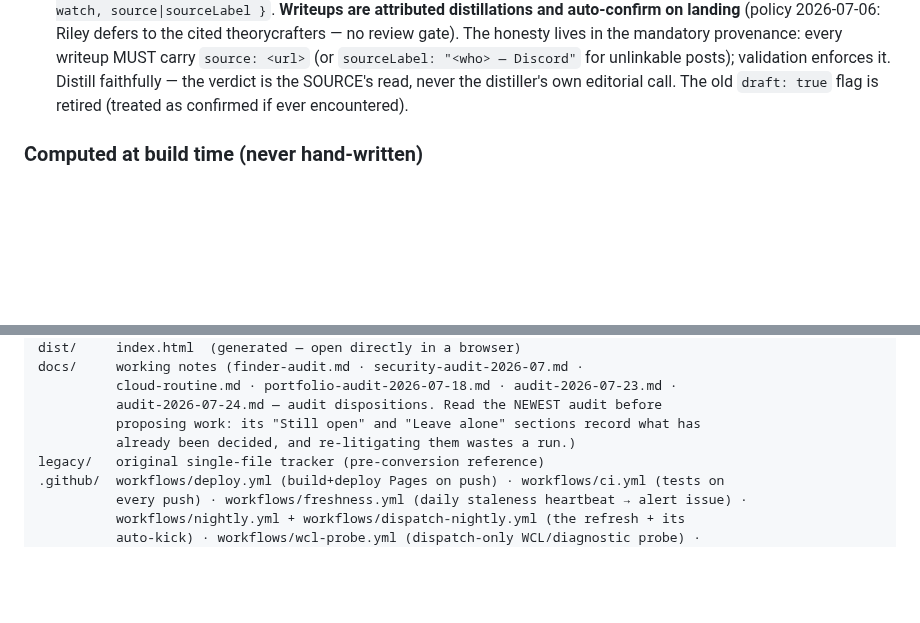
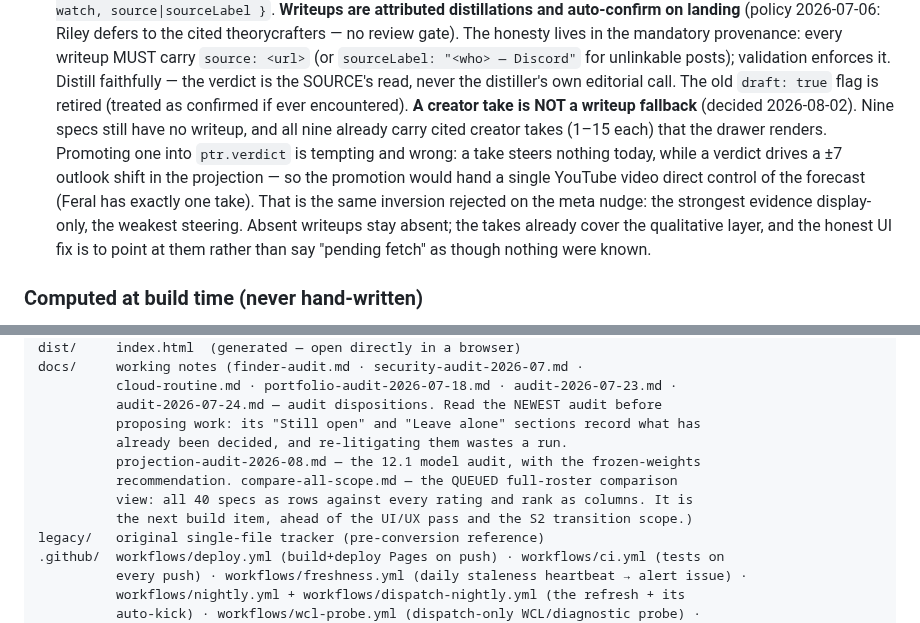
Before and after one commit to riles22/wow-class-tracker, a Markdown page: CLAUDE.md, 2 parts joined by grey strips. GitHub-like rendering; blank space fills up the shorter version.

```diff
--- a/CLAUDE.md
+++ b/CLAUDE.md
@@ -94,6 +94,15 @@ layer, with honesty rules and access etiquette. Keep it in sync when adding sour
   Distill faithfully — the verdict is the SOURCE's read, never the distiller's own
   editorial call. The old `draft: true` flag is retired (treated as confirmed if ever
   encountered).
+  **A creator take is NOT a writeup fallback** (decided 2026-08-02). Nine specs still
+  have no writeup, and all nine already carry cited creator takes (1–15 each) that the
+  drawer renders. Promoting one into `ptr.verdict` is tempting and wrong: a take steers
+  nothing today, while a verdict drives a ±7 outlook shift in the projection — so the
+  promotion would hand a single YouTube video direct control of the forecast (Feral has
+  exactly one take). That is the same inversion rejected on the meta nudge: the strongest
+  evidence display-only, the weakest steering. Absent writeups stay absent; the takes
+  already cover the qualitative layer, and the honest UI fix is to point at them rather
+  than say "pending fetch" as though nothing were known.
 
 ### Computed at build time (never hand-written)
 - **Movement (▲▼)**: `build` compares consensus tiers + metric ranks + the Dummy Dome
@@ -352,7 +361,11 @@ docs/     working notes (finder-audit.md · security-audit-2026-07.md ·
           cloud-routine.md · portfolio-audit-2026-07-18.md · audit-2026-07-23.md ·
           audit-2026-07-24.md — audit dispositions. Read the NEWEST audit before
           proposing work: its "Still open" and "Leave alone" sections record what has
-          already been decided, and re-litigating them wastes a run.)
+          already been decided, and re-litigating them wastes a run.
+          projection-audit-2026-08.md — the 12.1 model audit, with the frozen-weights
+          recommendation. compare-all-scope.md — the QUEUED full-roster comparison
+          view: all 40 specs as rows against every rating and rank as columns. It is
+          the next build item, ahead of the UI/UX pass and the S2 transition scope.)
 legacy/   original single-file tracker (pre-conversion reference)
 .github/  workflows/deploy.yml (build+deploy Pages on push) · workflows/ci.yml (tests on
           every push) · workflows/freshness.yml (daily staleness heartbeat → alert issue) ·
```
Also changed, not shown: docs/compare-all-scope.md (added, +107 -0 lines).
